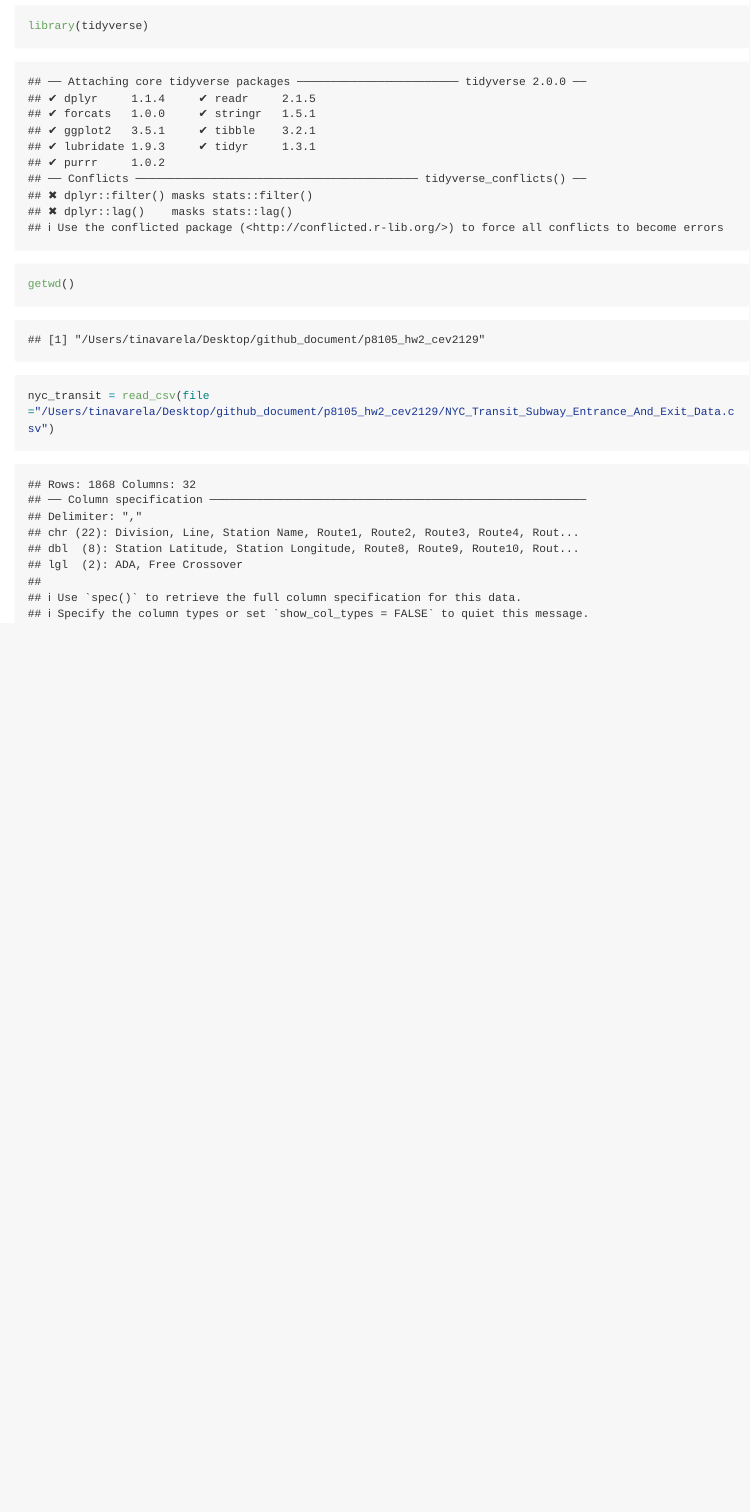
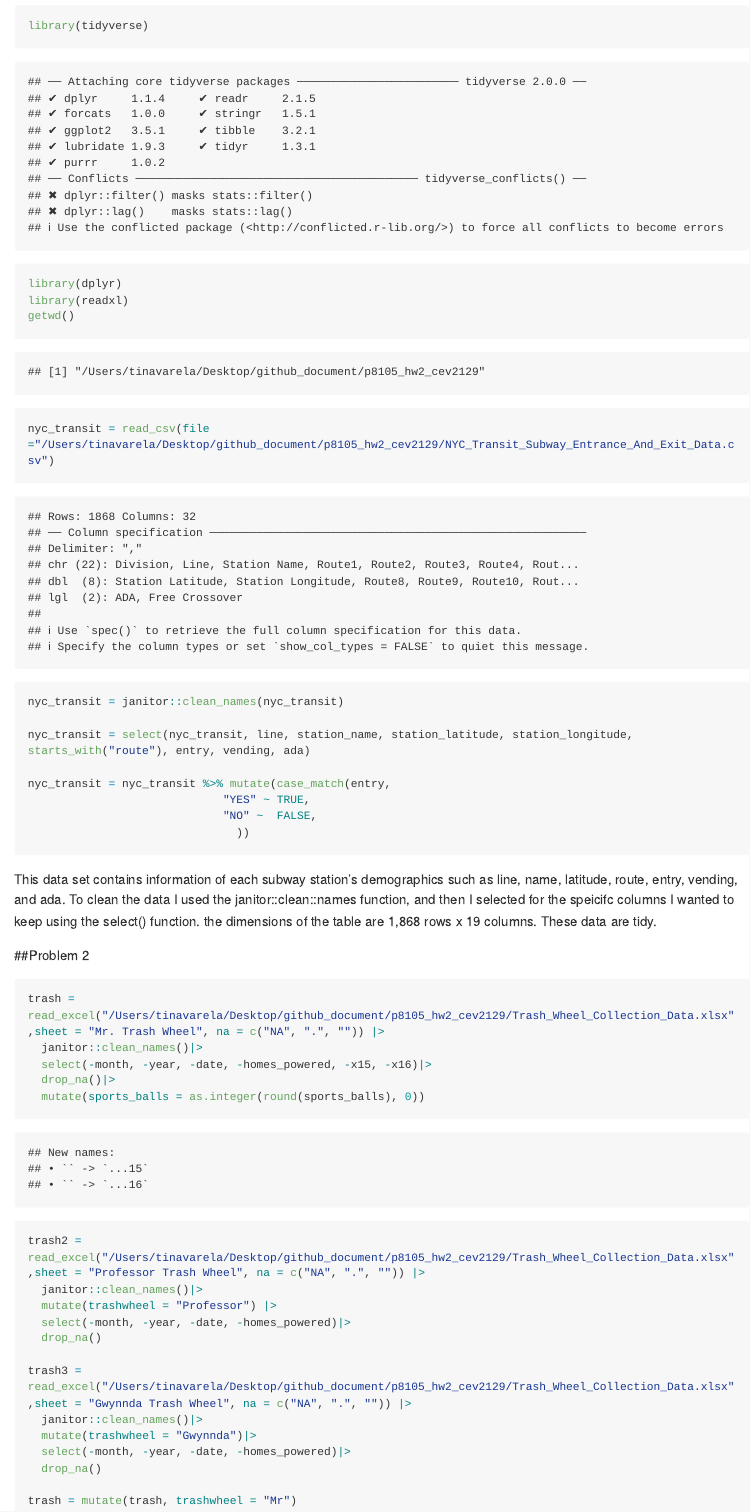
Before and after one commit to cev2129/p8105_hw2_cev2129, an R Markdown document (p8105_hw2_cev2129.Rmd): the page in a window 1100 px wide, from 210 px down. The pictures show the output file p8105_hw2_cev2129.md that the author committed with the source, drawn offline in the style of GitHub; long lines of code are wrapped.

Commit message:
Problem 2: reading the 3 data sets into R, and giving each an extra column so that they are identifiable when we bind them together

````diff
--- a/p8105_hw2_cev2129.Rmd
+++ b/p8105_hw2_cev2129.Rmd
@@ -7,11 +7,51 @@ date: "2024-10-02"
 ## Problem 1
 ```{r}
 library(tidyverse)
+library(dplyr)
+library(readxl)
 getwd()
 
 nyc_transit = read_csv(file ="/Users/tinavarela/Desktop/github_document/p8105_hw2_cev2129/NYC_Transit_Subway_Entrance_And_Exit_Data.csv")
 
-janitor::clean_names(nyc_transit)
+nyc_transit = janitor::clean_names(nyc_transit)
 
+nyc_transit = select(nyc_transit, line, station_name, station_latitude, station_longitude, starts_with("route"), entry, vending, ada)
+
+nyc_transit = nyc_transit %>% mutate(case_match(entry,
+                             "YES" ~ TRUE,
+                             "NO" ~  FALSE,
+                               ))
+```
+
+This data set contains information of each subway station's demographics such as line, name, latitude, route, entry, vending, and ada. To clean the data I used the janitor::clean::names function, and then I selected for the speicifc columns I wanted to keep using the select() function. the dimensions of the table are 1,868 rows x 19 columns. These data are tidy.
+
+```{r}
 
 ```
+
+##Problem 2
+```{r}
+trash = read_excel("/Users/tinavarela/Desktop/github_document/p8105_hw2_cev2129/Trash_Wheel_Collection_Data.xlsx",sheet = "Mr. Trash Wheel", na = c("NA", ".", "")) |>
+  janitor::clean_names()|>
+  select(-month, -year, -date, -homes_powered, -x15, -x16)|>
+  drop_na()|>
+  mutate(sports_balls = as.integer(round(sports_balls), 0))
+```
+```{r}
+trash2 = read_excel("/Users/tinavarela/Desktop/github_document/p8105_hw2_cev2129/Trash_Wheel_Collection_Data.xlsx",sheet = "Professor Trash Wheel", na = c("NA", ".", "")) |>
+  janitor::clean_names()|>
+  mutate(trashwheel = "Professor") |>
+  select(-month, -year, -date, -homes_powered)|>
+  drop_na()
+
+trash3 = read_excel("/Users/tinavarela/Desktop/github_document/p8105_hw2_cev2129/Trash_Wheel_Collection_Data.xlsx",sheet = "Gwynnda Trash Wheel", na = c("NA", ".", "")) |>
+  janitor::clean_names()|>
+  mutate(trashwheel = "Gwynnda")|>
+  select(-month, -year, -date, -homes_powered)|>
+  drop_na()
+
+trash = mutate(trash, trashwheel = "Mr")
+```
+```{r}
+
+```
````
Also changed, not shown: p8105_hw2_cev2129.md.
